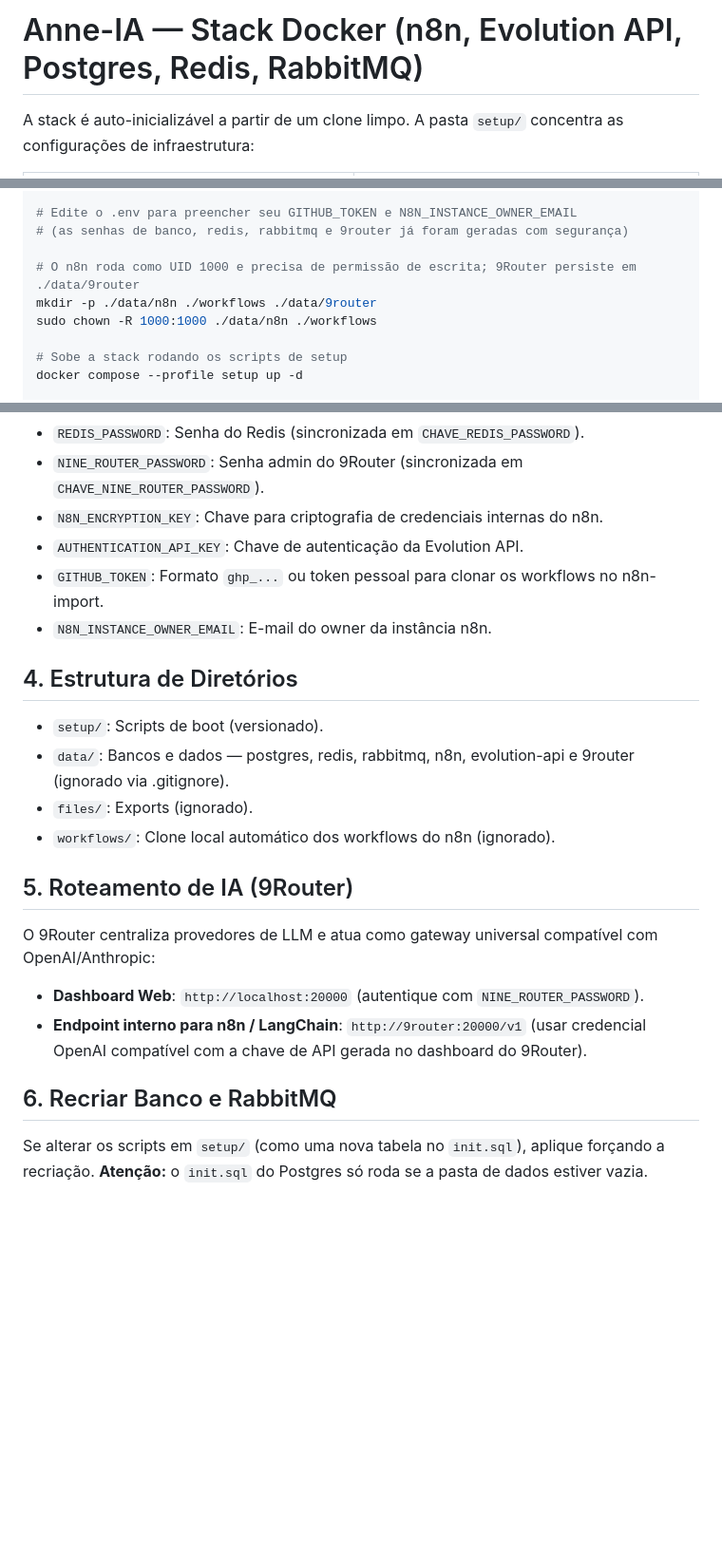
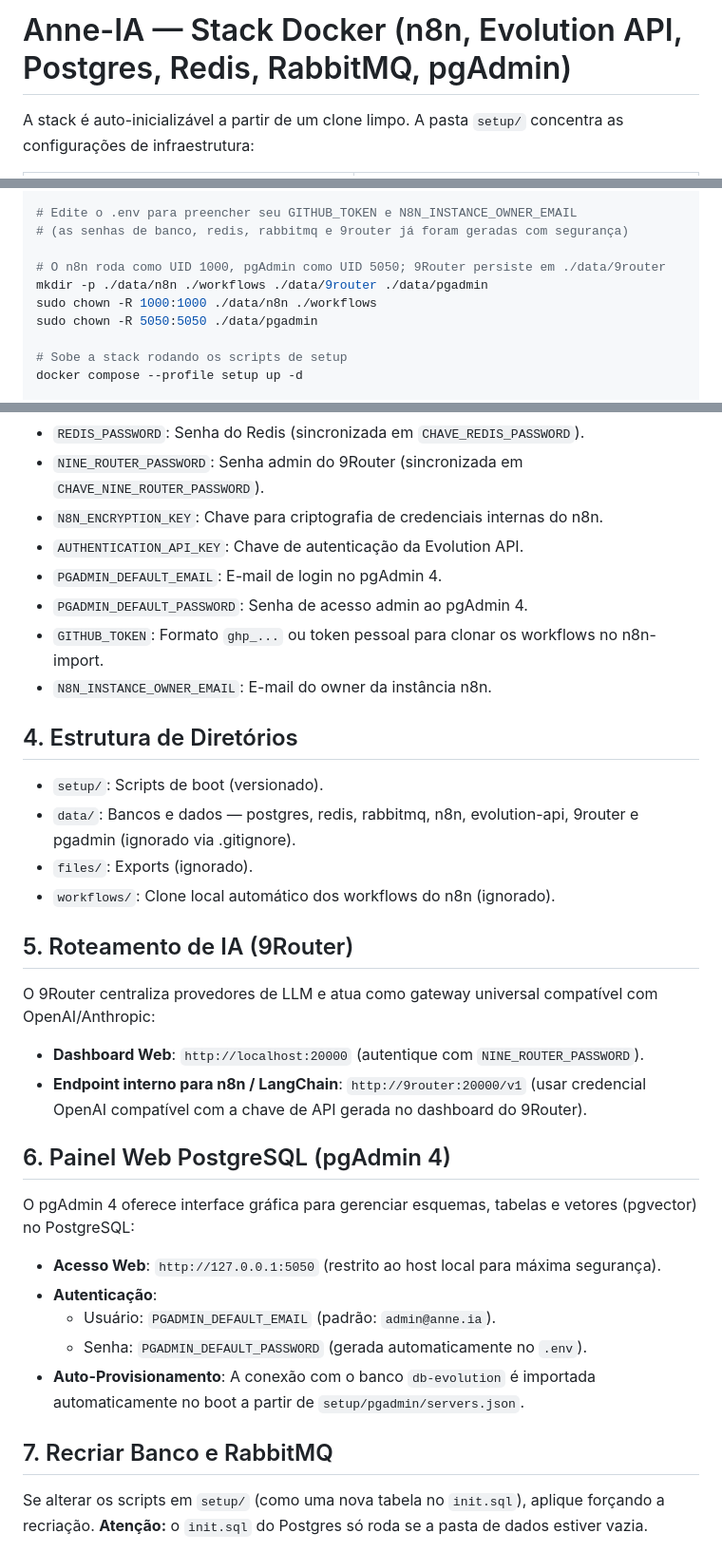
Before and after one commit to fabiobrizotti/Anne-IA, a Markdown page: README.md, 3 parts joined by grey strips. Shown at 95% size. Drawn GitHub-style; folded sections open; blank space fills up the shorter version.

Commit message:
docs(readme): documenta instalacao e configuracao do pgadmin 4
Co-Authored-By: Claude Code <noreply@anthropic.com>

```diff
--- a/README.md
+++ b/README.md
@@ -1,4 +1,4 @@
-# Anne-IA — Stack Docker (n8n, Evolution API, Postgres, Redis, RabbitMQ)
+# Anne-IA — Stack Docker (n8n, Evolution API, Postgres, Redis, RabbitMQ, pgAdmin)
 
 A stack é auto-inicializável a partir de um clone limpo. A pasta `setup/` concentra as configurações de infraestrutura:
 
@@ -34,9 +35,10 @@ chmod +x scripts/generate-passwords.sh
 # Edite o .env para preencher seu GITHUB_TOKEN e N8N_INSTANCE_OWNER_EMAIL
 # (as senhas de banco, redis, rabbitmq e 9router já foram geradas com segurança)
 
-# O n8n roda como UID 1000 e precisa de permissão de escrita; 9Router persiste em ./data/9router
-mkdir -p ./data/n8n ./workflows ./data/9router
+# O n8n roda como UID 1000, pgAdmin como UID 5050; 9Router persiste em ./data/9router
+mkdir -p ./data/n8n ./workflows ./data/9router ./data/pgadmin
 sudo chown -R 1000:1000 ./data/n8n ./workflows
+sudo chown -R 5050:5050 ./data/pgadmin
 
 # Sobe a stack rodando os scripts de setup
 docker compose --profile setup up -d
@@ -89,12 +92,14 @@ Todas as senhas da stack podem ser geradas automaticamente executando `./scripts
 - `NINE_ROUTER_PASSWORD`: Senha admin do 9Router (sincronizada em `CHAVE_NINE_ROUTER_PASSWORD`).
 - `N8N_ENCRYPTION_KEY`: Chave para criptografia de credenciais internas do n8n.
 - `AUTHENTICATION_API_KEY`: Chave de autenticação da Evolution API.
+- `PGADMIN_DEFAULT_EMAIL`: E-mail de login no pgAdmin 4.
+- `PGADMIN_DEFAULT_PASSWORD`: Senha de acesso admin ao pgAdmin 4.
 - `GITHUB_TOKEN`: Formato `ghp_...` ou token pessoal para clonar os workflows no n8n-import.
 - `N8N_INSTANCE_OWNER_EMAIL`: E-mail do owner da instância n8n.
 
 ## 4. Estrutura de Diretórios
 - `setup/`: Scripts de boot (versionado).
-- `data/`: Bancos e dados — postgres, redis, rabbitmq, n8n, evolution-api e 9router (ignorado via .gitignore).
+- `data/`: Bancos e dados — postgres, redis, rabbitmq, n8n, evolution-api, 9router e pgadmin (ignorado via .gitignore).
 - `files/`: Exports (ignorado).
 - `workflows/`: Clone local automático dos workflows do n8n (ignorado).
 
@@ -103,7 +108,15 @@ O 9Router centraliza provedores de LLM e atua como gateway universal compatível
 - **Dashboard Web**: `http://localhost:20000` (autentique com `NINE_ROUTER_PASSWORD`).
 - **Endpoint interno para n8n / LangChain**: `http://9router:20000/v1` (usar credencial OpenAI compatível com a chave de API gerada no dashboard do 9Router).
 
-## 6. Recriar Banco e RabbitMQ
+## 6. Painel Web PostgreSQL (pgAdmin 4)
+O pgAdmin 4 oferece interface gráfica para gerenciar esquemas, tabelas e vetores (pgvector) no PostgreSQL:
+- **Acesso Web**: `http://127.0.0.1:5050` (restrito ao host local para máxima segurança).
+- **Autenticação**:
+  - Usuário: `PGADMIN_DEFAULT_EMAIL` (padrão: `admin@anne.ia`).
+  - Senha: `PGADMIN_DEFAULT_PASSWORD` (gerada automaticamente no `.env`).
+- **Auto-Provisionamento**: A conexão com o banco `db-evolution` é importada automaticamente no boot a partir de `setup/pgadmin/servers.json`.
+
+## 7. Recriar Banco e RabbitMQ
 Se alterar os scripts em `setup/` (como uma nova tabela no `init.sql`), aplique forçando a recriação.
 **Atenção:** o `init.sql` do Postgres só roda se a pasta de dados estiver vazia.
 
```
Also changed, not shown: other parts of README.md (+3 -1 lines).
